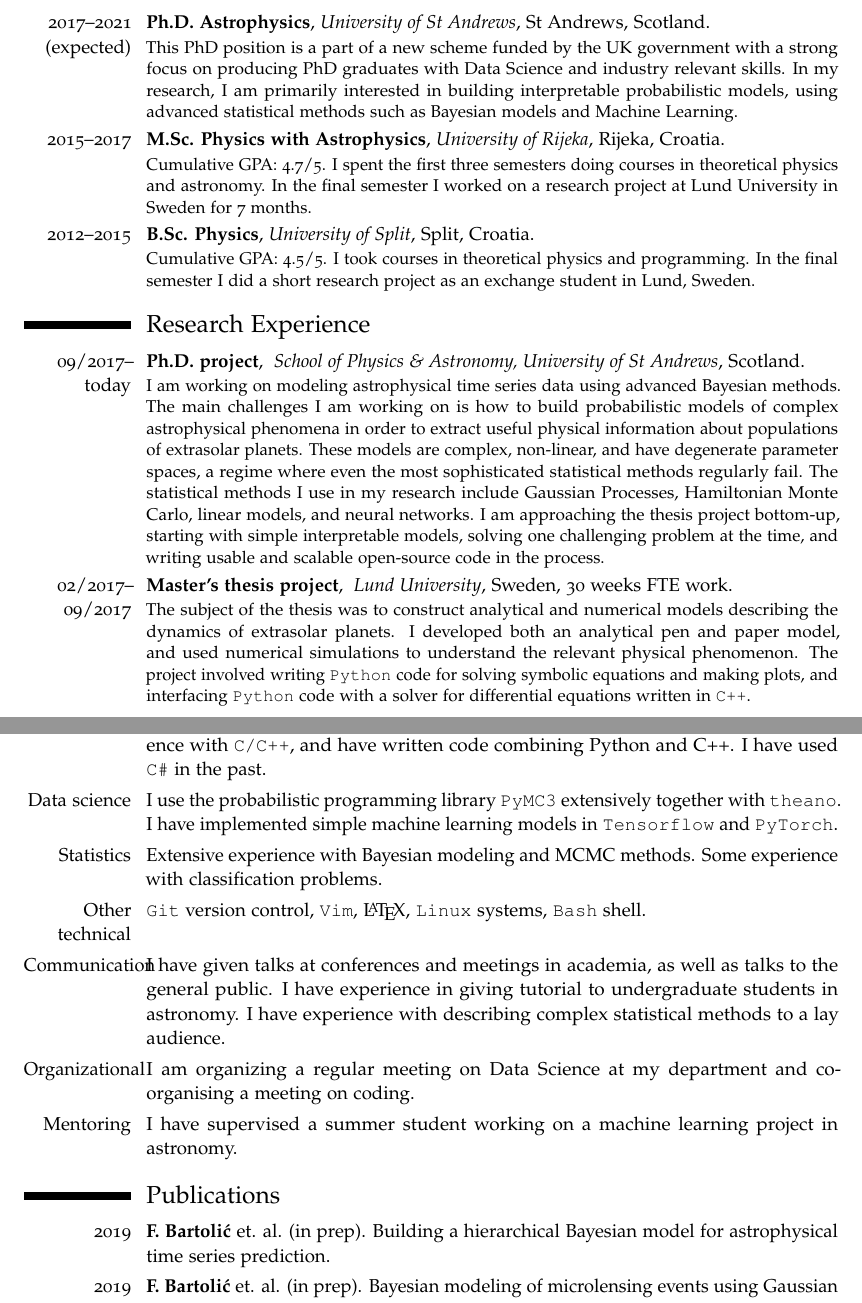
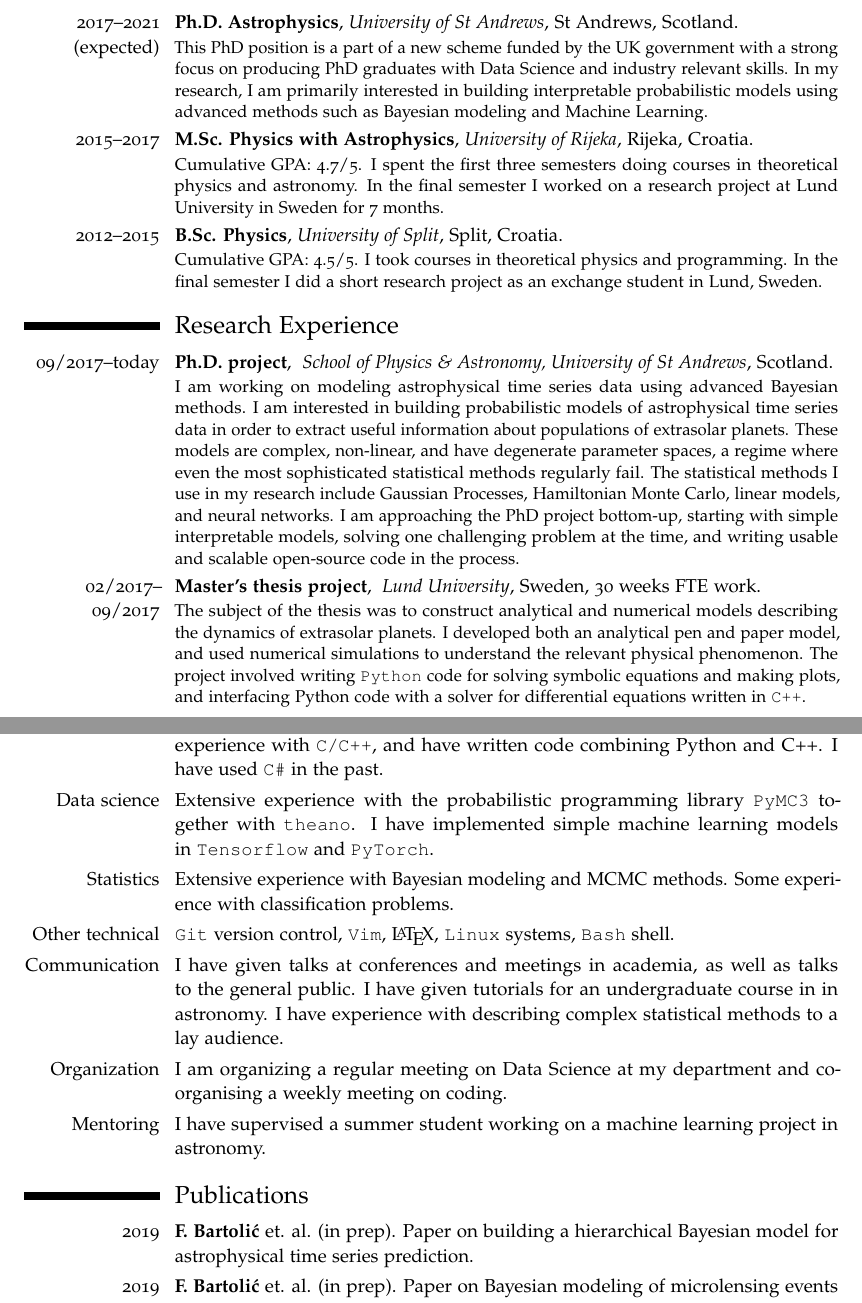
Before and after one commit to fbartolic/CV, a LaTeX CV (cv_industry.tex): two parts of pages 1 and 2 of 2, joined at a grey line, cut so that both start at the same text. The pictures show the PDF file cv_industry.pdf that the author committed with the source.

Commit message:
Minor updates

```diff
--- a/cv_industry.tex
+++ b/cv_industry.tex
@@ -33,8 +34,8 @@
 \cventry{2017--2021 (expected)}{Ph.D. Astrophysics}{University of St Andrews}
 {St Andrews, Scotland}{}{This PhD position is a part of a new scheme funded by the UK government
 with a strong focus on producing PhD graduates with Data Science and industry relevant skills.
-In my research, I am primarily interested in building interpretable probabilistic models,
-using advanced statistical methods such as Bayesian models and Machine Learning.}
+In my research, I am primarily interested in building interpretable probabilistic models
+using advanced methods such as Bayesian modeling and Machine Learning.}
 \cventry{2015--2017}{M.Sc. Physics with Astrophysics}{University of Rijeka}
 {Rijeka, Croatia}{}{Cumulative GPA: 4.7/5. I spent the first three semesters
 doing courses in theoretical
@@ -50,12 +51,10 @@ semester I did a short research project as an exchange student in Lund, Sweden.}
     School of Physics \& Astronomy, University of St Andrews}
 {Scotland}{}{I am working on modeling astrophysical time series data
 using advanced Bayesian methods.
-The main challenges I am working on is how to build
-probabilistic models of complex astrophysical
-phenomena in order to extract useful physical information
+I am interested in building
+probabilistic models of astrophysical time series data
+in order to extract useful information
 about populations of extrasolar planets.
-These models are complex, non-linear, and have degenerate parameter spaces, a regime where
+These models are complex, non-linear, and have degenerate
+parameter spaces, a regime where
 even the most sophisticated statistical methods regularly fail.
-The statistical methods I use in my research include Gaussian Processes, Hamiltonian Monte Carlo,
-linear models, and neural networks.
-I am approaching the thesis project bottom-up, starting with simple interpretable models, solving
@@ -64,3 +62,8 @@ in the process.}
+Gaussian Processes, Hamiltonian Monte Carlo, linear models,
+and neural networks. I am approaching the PhD project
+bottom-up, starting with simple interpretable models, solving
+one challenging problem at the time, and writing usable
+and scalable open-source code in the process.}
 
 \cventry{02/2017--09/2017}{Master's thesis project}{
 Lund University}
@@ -88,28 +91,29 @@ with libraries \texttt{NumPy},
 \texttt{Pandas}, \texttt{matplotlib}, and \texttt{Jupyter} notebooks.
 Besides Python. I have intermediate experience with \texttt{C/C++}, and have written
 code combining Python and C++. I have used \texttt{C\#} in the past.}
-\cvitem{Data science}{I use the probabilistic programming library
-\texttt{PyMC3} extensively together with \texttt{theano}. I have implemented simple
+\cvitem{Data science}{Extensive experience with the probabilistic
+programming library \texttt{PyMC3} together with \texttt{theano}.
+I have implemented simple
 machine learning models in \texttt{Tensorflow} and \texttt{PyTorch}.}
 \cvitem{Statistics}{Extensive experience with Bayesian
 modeling and MCMC methods. Some experience with classification problems.}
 \cvitem{Other technical}{\texttt{Git} version control, \texttt{Vim}, \LaTeX,
 \texttt{Linux} systems, \texttt{Bash} shell.}
 \cvitem{Communication}{ I have given talks at conferences and meetings in academia,
-as well as talks to the general public. I have experience in giving
-tutorial to undergraduate students in astronomy. I have experience with
-describing complex statistical methods to a lay audience.}
-\cvitem{Organizational}{I am organizing a regular meeting on Data Science at my
-department and co-organising a meeting on coding.}
+as well as talks to the general public. I have given tutorials
+for an undergraduate course in in astronomy.
+I have experience with describing complex statistical methods to a lay audience.}
+\cvitem{Organization}{I am organizing a regular meeting on Data Science at my
+department and co-organising a weekly meeting on coding.}
 \cvitem{Mentoring}{I have supervised a summer student working on a machine learning
 project in astronomy.}
 
 \section{Publications}
+\cvitem{2019}{\textbf{F. Bartoli\'{c}} et. al. (in prep). Paper on
+building a hierarchical Bayesian model for astrophysical time
+series prediction.}
 \cvitem{2019}{\textbf{F. Bartoli\'{c}} et. al. (in prep).
-Building a hierarchical
-Bayesian model for astrophysical time series prediction.}
-\cvitem{2019}{\textbf{F. Bartoli\'{c}} et. al. (in prep).
-Bayesian modeling of microlensing events using Gaussian Processes
+Paper on Bayesian modeling of microlensing events using Gaussian Processes
 and Hamiltonian Monte Carlo.}
 \cvitem{2018}{V. Bozza, E. Bachelet, \textbf{F. Bartoli\'{c}}, T. M. Heintz,
 A. R. Hoag, and M. Hun-dertmark.  \emph{VBBINARYLENSING: a public package
```
Also changed, not shown: cv_industry.pdf, cv_industry.tex (6 more changed lines).
